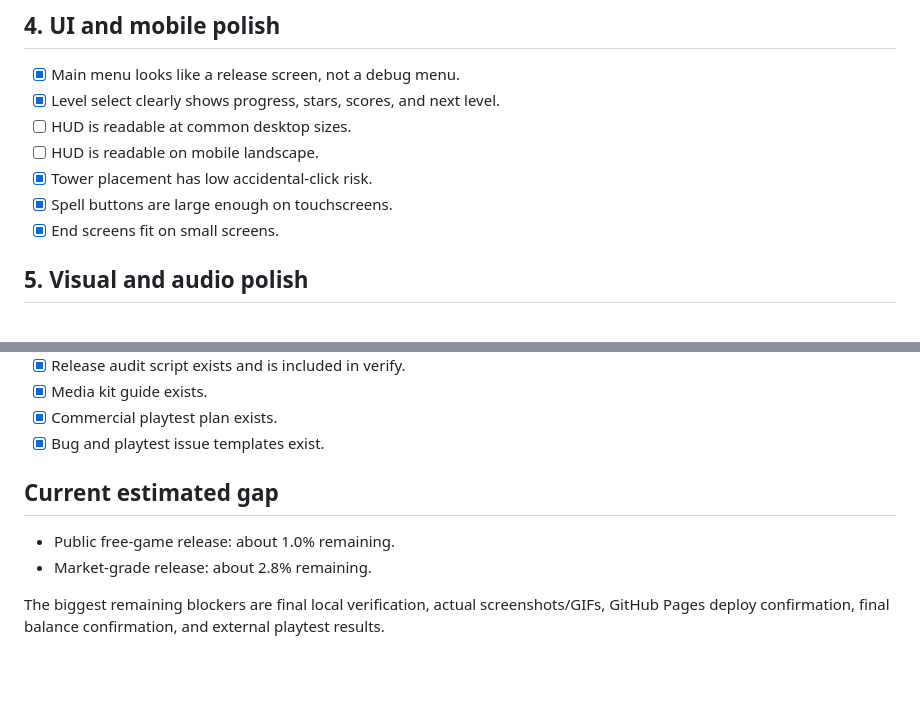
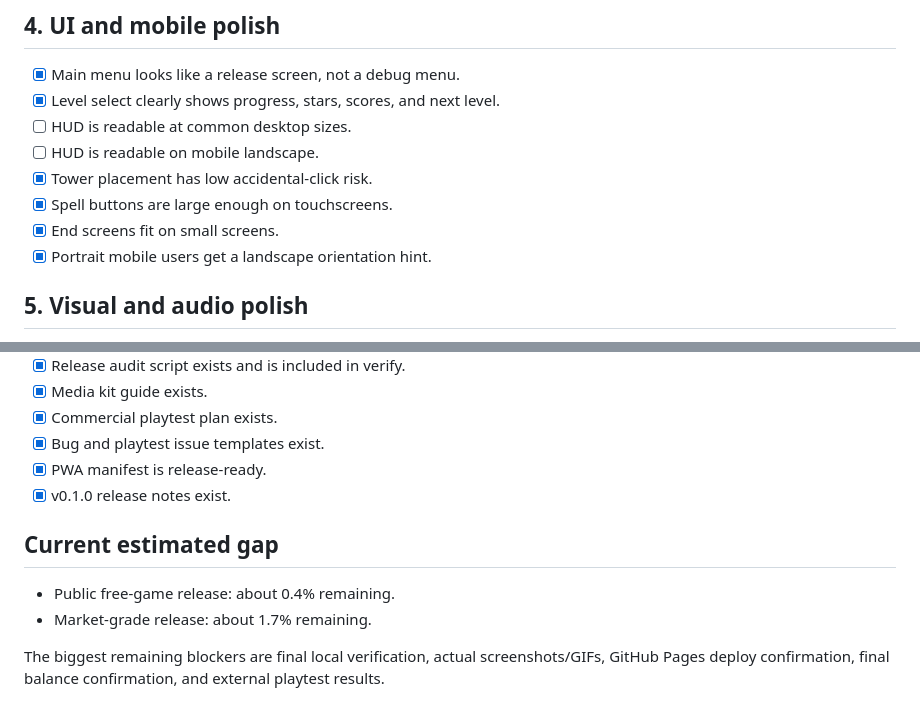
Before and after one commit to Lunora-Gather/Praesidium, a Markdown page: docs/RELEASE_CHECKLIST.md, 2 parts joined by grey strips. GitHub-like rendering; blank space fills up the shorter version.

Commit message:
Update checklist after PWA and release-note polish

```diff
--- a/docs/RELEASE_CHECKLIST.md
+++ b/docs/RELEASE_CHECKLIST.md
@@ -47,6 +47,7 @@ This checklist tracks the gap between a strong playable build and a public/marke
 - [x] Tower placement has low accidental-click risk.
 - [x] Spell buttons are large enough on touchscreens.
 - [x] End screens fit on small screens.
+- [x] Portrait mobile users get a landscape orientation hint.
 
 ## 5. Visual and audio polish
 
@@ -91,10 +92,12 @@ This checklist tracks the gap between a strong playable build and a public/marke
 - [x] Media kit guide exists.
 - [x] Commercial playtest plan exists.
 - [x] Bug and playtest issue templates exist.
+- [x] PWA manifest is release-ready.
+- [x] v0.1.0 release notes exist.
 
 ## Current estimated gap
 
-- Public free-game release: about 1.0% remaining.
-- Market-grade release: about 2.8% remaining.
+- Public free-game release: about 0.4% remaining.
+- Market-grade release: about 1.7% remaining.
 
 The biggest remaining blockers are final local verification, actual screenshots/GIFs, GitHub Pages deploy confirmation, final balance confirmation, and external playtest results.
```
